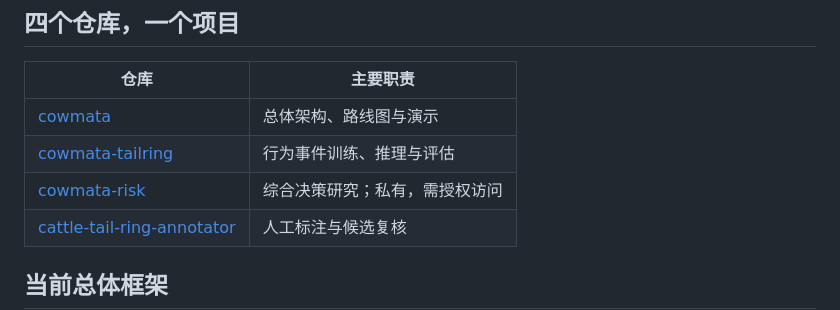
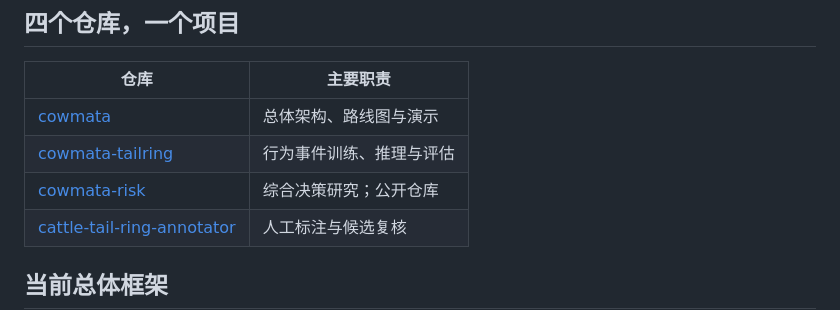
Before and after one commit to zxq309/cowmata, a Markdown page: README.zh-CN.md, the part around the change. GitHub-like rendering.

Commit message:
Align Chinese overview with public decision repository

```diff
--- a/README.zh-CN.md
+++ b/README.zh-CN.md
@@ -65,7 +65,7 @@ COWMATA 是杨凌园上园智能科技有限公司研发的智能牛尾环与配
 |---|---|
 | [cowmata](https://github.com/zxq309/cowmata) | 总体架构、路线图与演示 |
 | [cowmata-tailring](https://github.com/zxq309/cowmata-tailring) | 行为事件训练、推理与评估 |
-| [cowmata-risk](https://github.com/zxq309/cowmata-risk) | 综合决策研究；私有，需授权访问 |
+| [cowmata-risk](https://github.com/zxq309/cowmata-risk) | 综合决策研究；公开仓库 |
 | [cattle-tail-ring-annotator](https://github.com/zxq309/cattle-tail-ring-annotator) | 人工标注与候选复核 |
 
 ## 当前总体框架
```
